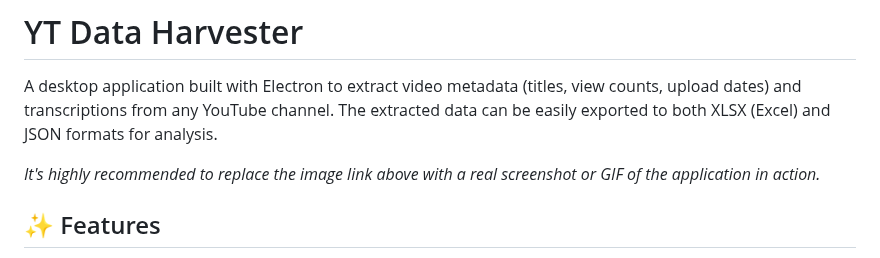
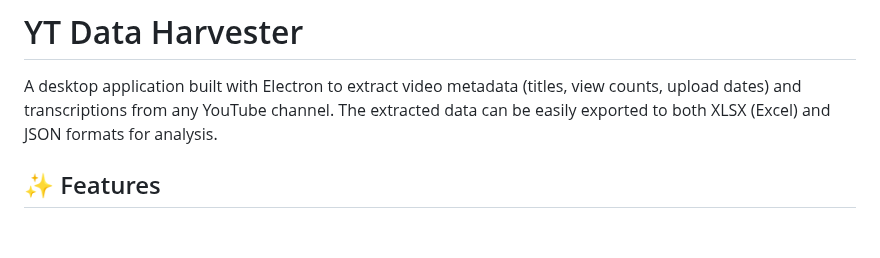
Before and after one commit to leosfer/youtube-extractor, a Markdown page: README.md, the part around the change. Drawn GitHub-style; blank space fills up the shorter version.

```diff
--- a/README.md
+++ b/README.md
@@ -1,10 +1,6 @@
 # YT Data Harvester
 
 A desktop application built with Electron to extract video metadata (titles, view counts, upload dates) and transcriptions from any YouTube channel. The extracted data can be easily exported to both XLSX (Excel) and JSON formats for analysis.
-
-
-
-*It's highly recommended to replace the image link above with a real screenshot or GIF of the application in action.*
 
 ## ✨ Features
 
```
